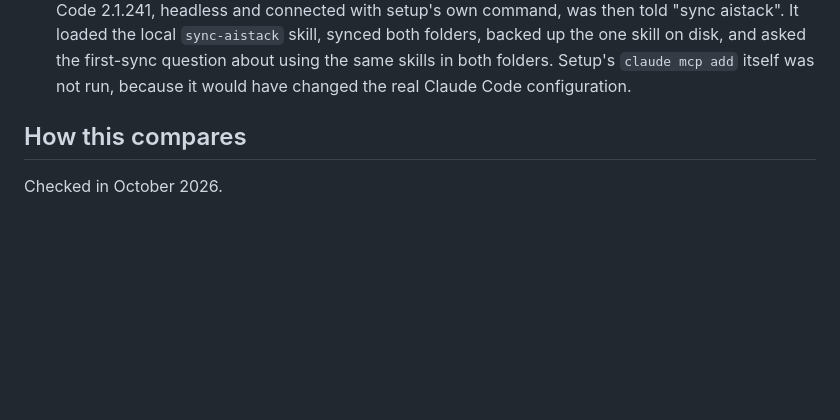
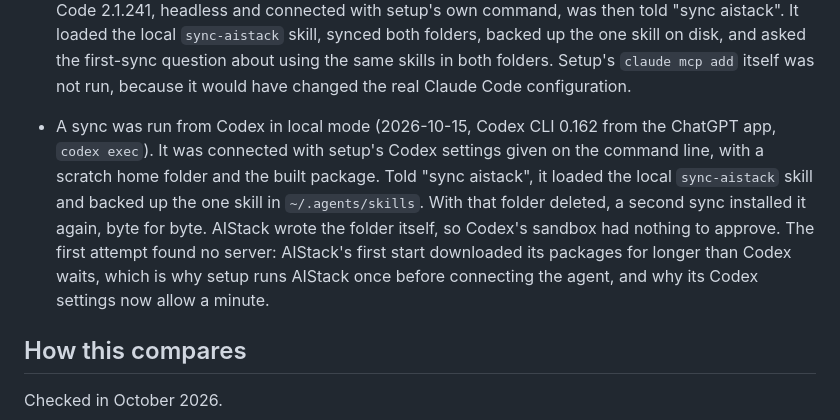
Before and after one commit to dchristopoulos/AIStack, a Markdown page: README.md, the part around the change. GitHub-like rendering; blank space fills up the shorter version.

Commit message:
Record a real Codex sync in local mode, and give Codex time to start it
Codex in local mode had never run. It now has, through setup's own
Codex settings: it backed up a skill and, with the folder deleted,
installed it again byte for byte, with nothing for Codex's sandbox to
approve, since AIStack writes the folder itself.

The first attempt found no server, because AIStack's first start
downloaded its packages for longer than Codex waits. Setup already
starts AIStack once before connecting the agent; its Codex settings
now also allow a minute, for the start after an update.

Part of #79.

```diff
--- a/README.md
+++ b/README.md
@@ -280,6 +280,7 @@ What it does not show, stated plainly:
   The skills folder was a scratch home directory, and the config file was restored from a backup afterwards. This is one run with one model, and no automated test repeats it.
 - Local mode was run once by hand (2026-10-15, Claude Code 2.1.241, headless). Two scratch home folders stood in for a laptop and a desktop, each starting the built package with `uvx --from <wheel> aistack-mcp` over stdio, and both pointed at one SQLite Library. Told "sync aistack", the laptop's session backed up its one skill. Asked what was in the Library and to install it, the desktop's session listed it, synced, and installed it byte for byte with its executable bit, in six turns. No server ran at any point. This is one run with one model; `tests/mcp/test_local_mode.py` repeats the same flow without an agent.
 - Local setup was run once by hand (2026-10-15) in a scratch home folder, against the built package and a PostgreSQL address pasted as `postgresql://`. Each step of `aistack setup` worked as written: the start check stayed silent on success and printed one sentence for a wrong password. Claude Code 2.1.241, headless and connected with setup's own command, was then told "sync aistack". It loaded the local `sync-aistack` skill, synced both folders, backed up the one skill on disk, and asked the first-sync question about using the same skills in both folders. Setup's `claude mcp add` itself was not run, because it would have changed the real Claude Code configuration.
+- A sync was run from Codex in local mode (2026-10-15, Codex CLI 0.162 from the ChatGPT app, `codex exec`). It was connected with setup's Codex settings given on the command line, with a scratch home folder and the built package. Told "sync aistack", it loaded the local `sync-aistack` skill and backed up the one skill in `~/.agents/skills`. With that folder deleted, a second sync installed it again, byte for byte. AIStack wrote the folder itself, so Codex's sandbox had nothing to approve. The first attempt found no server: AIStack's first start downloaded its packages for longer than Codex waits, which is why setup runs AIStack once before connecting the agent, and why its Codex settings now allow a minute.
 
 ## How this compares
 
```
Also changed, not shown: 1 other file.
